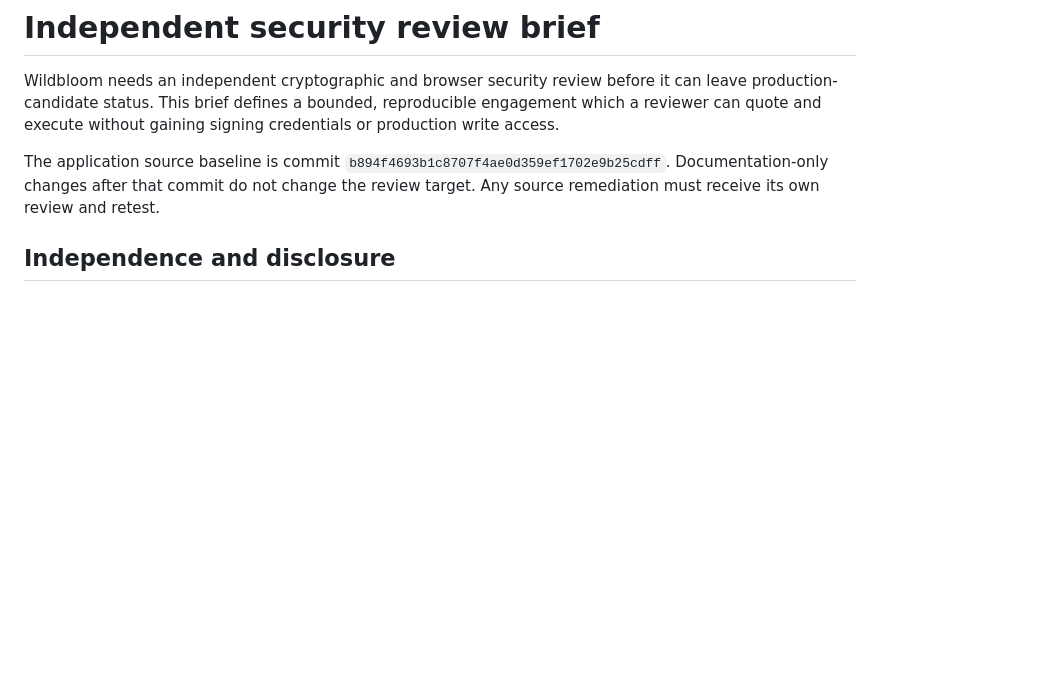
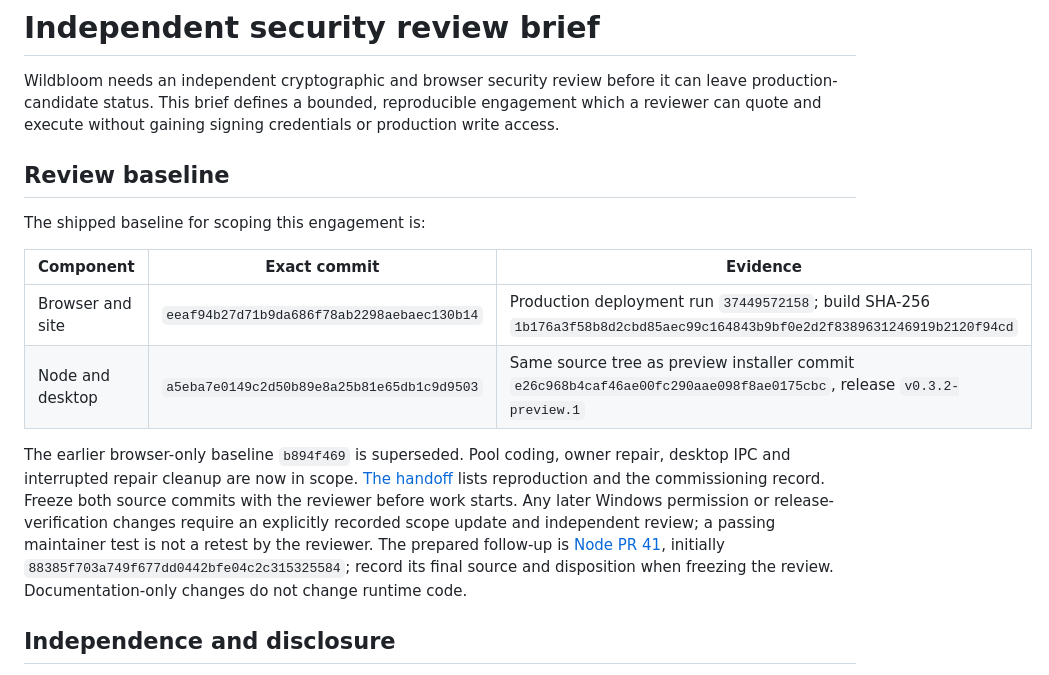
Before and after one commit to forgesworn/wildbloom, a Markdown page: docs/SECURITY-REVIEW-BRIEF.md, the part around one of its changes. Drawn GitHub-style; blank space fills up the shorter version.

```diff
--- a/docs/SECURITY-REVIEW-BRIEF.md
+++ b/docs/SECURITY-REVIEW-BRIEF.md
@@ -5,10 +5,25 @@ it can leave production-candidate status. This brief defines a bounded,
 reproducible engagement which a reviewer can quote and execute without gaining
 signing credentials or production write access.
 
-The application source baseline is commit
-`b894f4693b1c8707f4ae0d359ef1702e9b25cdff`. Documentation-only changes after
-that commit do not change the review target. Any source remediation must receive
-its own review and retest.
+## Review baseline
+
+The shipped baseline for scoping this engagement is:
+
+| Component | Exact commit | Evidence |
+| --- | --- | --- |
+| Browser and site | `eeaf94b27d71b9da686f78ab2298aebaec130b14` | Production deployment run `37449572158`; build SHA-256 `1b176a3f58b8d2cbd85aec99c164843b9bf0e2d2f8389631246919b2120f94cd` |
+| Node and desktop | `a5eba7e0149c2d50b89e8a25b81e65db1c9d9503` | Same source tree as preview installer commit `e26c968b4caf46ae00fc290aae098f8ae0175cbc`, release `v0.3.2-preview.1` |
+
+The earlier browser-only baseline `b894f469` is superseded. Pool coding,
+owner repair, desktop IPC and interrupted repair cleanup are now in scope.
+[The handoff](SECURITY-REVIEW-HANDOFF.md) lists reproduction and the commissioning
+record. Freeze both source commits with the reviewer before work starts. Any
+later Windows permission or release-verification changes require an explicitly
+recorded scope update and independent review; a passing maintainer test is not
+a retest by the reviewer. The prepared follow-up is
+[Node PR 41](https://github.com/forgesworn/wildbloom-node/pull/41), initially
+`88385f703a749f677dd0442bfe04c2c315325584`; record its final source and disposition
+when freezing the review. Documentation-only changes do not change runtime code.
 
 ## Independence and disclosure
 
```
Also changed, not shown: other parts of docs/SECURITY-REVIEW-BRIEF.md (+62 -1 lines), docs/PRODUCTION-READINESS.md (+1 -1 lines), docs/SECURITY-REVIEW-HANDOFF.md (added, +85 -0 lines).
